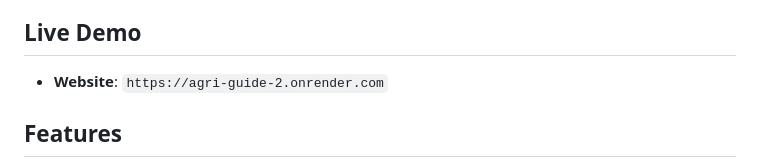
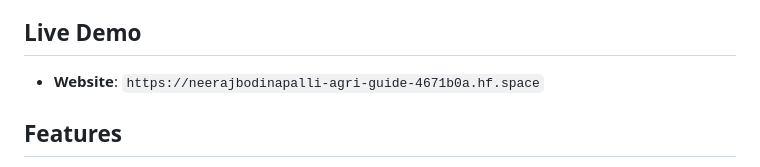
Before and after one commit to Neeraj-Bodinapalli/Agri-guide, a Markdown page: README.md, the part around the change. GitHub-like rendering.

```diff
--- a/README.md
+++ b/README.md
@@ -4,7 +4,7 @@ Agri-Guide is an agricultural intelligence platform that combines **traditional
 
 ##  Live Demo
 
-- **Website**: `https://agri-guide-2.onrender.com`
+- **Website**: `https://neerajbodinapalli-agri-guide-4671b0a.hf.space`
 
 ## Features
 
```
